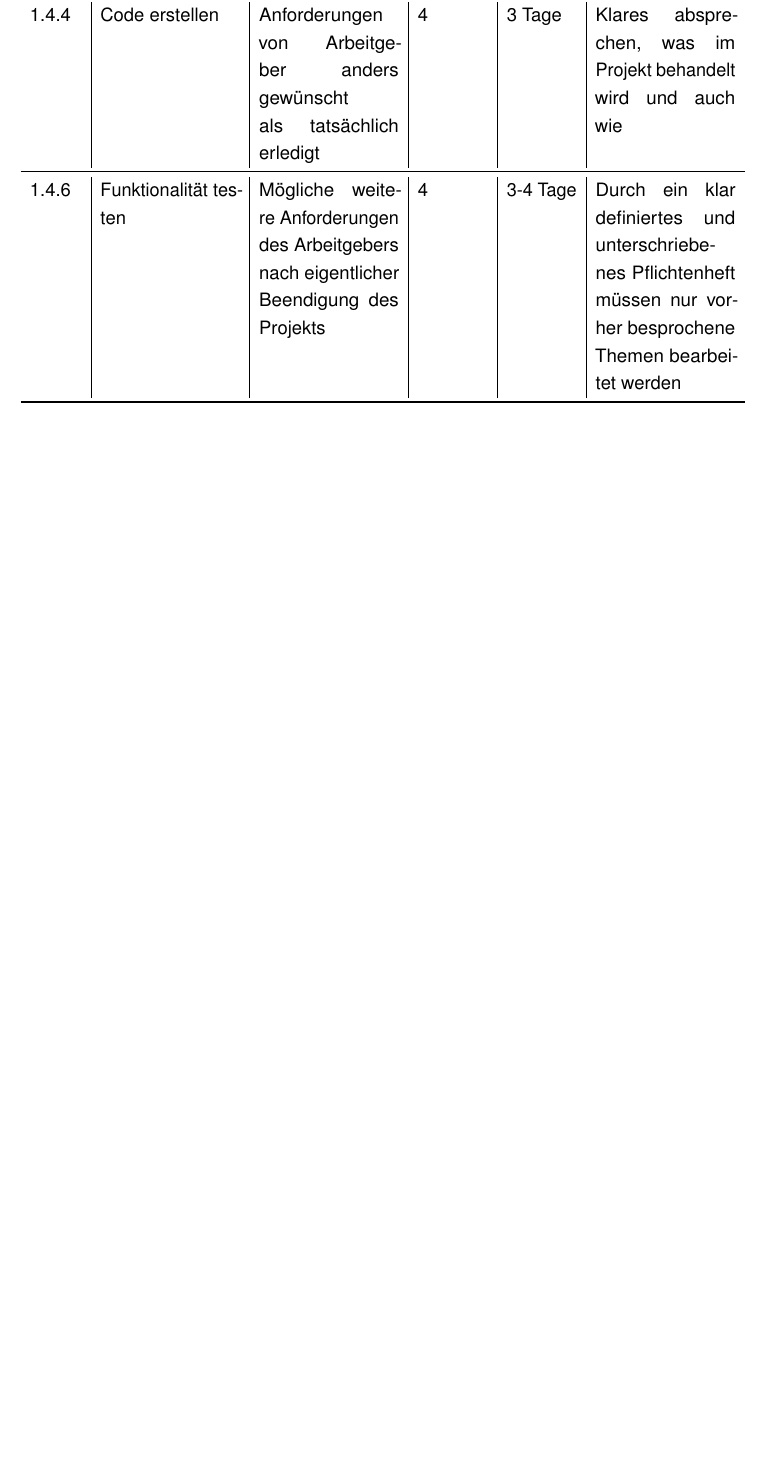
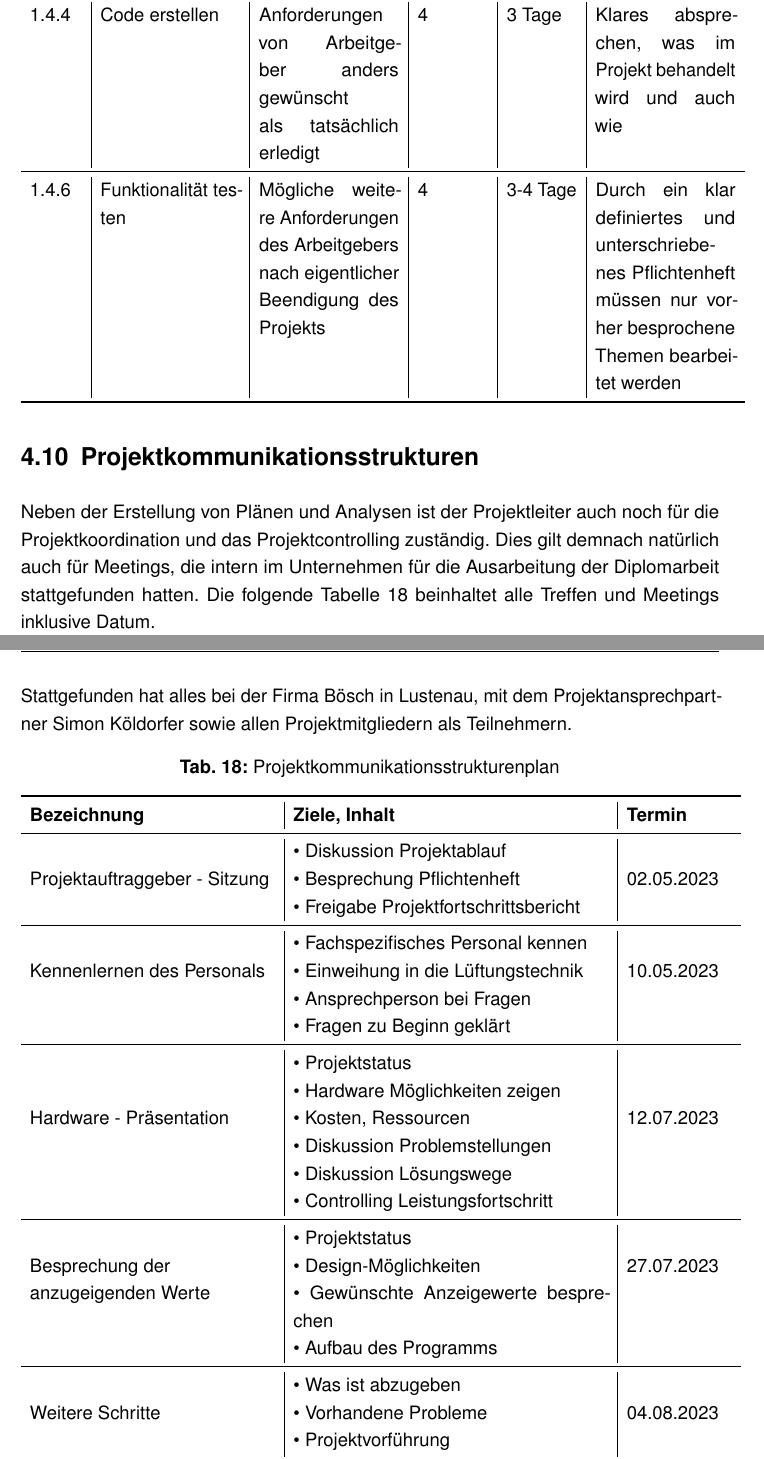
Before and after one commit to DevGnomino/DA_LaTeX_Template_HTL_Dornbirn, a LaTeX thesis (WI_DA_5bWI_Fenkart_Mangeng_Pezze_Schneider.tex, which reads Projektmanagement.tex, projektkommunikationsstrukturen.tex): part of page 77 of 105 before the commit and two parts of pages 77 and 78 of 106 after it, the two joined at a grey line, cut so that both start at the same text, the shorter picture padded with empty space. Compiled offline with pdfLaTeX.

Commit message:
pm - meetings erweitert

```diff
--- a/Projektmanagement.tex
+++ b/Projektmanagement.tex
@@ -30,3 +30,6 @@
 
 \section{Projektrisikoanalyse}
 \input{projektrisikoanalyse}
+
+\section{Projektkommunikationsstrukturen}
+\input{projektkommunikationsstrukturen}
--- /dev/null
+++ b/projektkommunikationsstrukturen.tex
@@ -0,0 +1,39 @@
+Neben der Erstellung von Plänen und Analysen ist der Projektleiter auch noch für die Projektkoordination und das Projektcontrolling zuständig. Dies gilt demnach natürlich auch für Meetings, die intern im Unternehmen für die Ausarbeitung der Diplomarbeit stattgefunden hatten. Die folgende Tabelle \ref{tab:strukturenplan} beinhaltet alle Treffen und Meetings inklusive Datum. \\
+Stattgefunden hat alles bei der Firma Bösch in Lustenau, mit dem Projektansprechpartner Simon Köldorfer sowie allen Projektmitgliedern als Teilnehmern.
+
+\begin{table}[H]
+	\caption{Projektkommunikationsstrukturenplan}
+	\label{tab:strukturenplan}
+	\centering
+	\begin{tabular}{p{\dimexpr 0.35\textwidth} | p{0.45\textwidth} | p{0.15\textwidth}}
+		\toprule
+		\textbf{Bezeichnung} & \textbf{Ziele, Inhalt} & \textbf{Termin} \\
+		\midrule
+			& • Diskussion Projektablauf & \\
+		Projektauftraggeber - Sitzung &  • Besprechung Pflichtenheft  & 02.05.2023 \\
+ 			& • Freigabe Projektfortschrittsbericht & \\
+ 		\midrule
+ 			& • Fachspezifisches Personal kennen & \\
+ 		Kennenlernen des Personals	& • Einweihung in die Lüftungstechnik & 10.05.2023 \\
+ 			& • Ansprechperson bei Fragen & \\
+ 			& • Fragen zu Beginn geklärt & \\
+ 		\midrule
+ 			& •	Projektstatus & \\
+ 			& •	Hardware Möglichkeiten zeigen & \\
+ 		Hardware - Präsentation	& • Kosten, Ressourcen & 12.07.2023 \\
+ 			& • Diskussion Problemstellungen & \\
+ 			& • Diskussion Lösungswege & \\
+ 			& •	Controlling Leistungsfortschritt & \\
+ 		\midrule
+ 			& •	Projektstatus & \\
+ 		Besprechung der & •	Design-Möglichkeiten & 27.07.2023 \\
+ 		anzugeigenden Werte& •	Gewünschte Anzeigewerte besprechen & \\
+ 			& • Aufbau des Programms  & \\
+ 		\midrule
+ 			& •	Was ist abzugeben & \\
+ 		Weitere Schritte & • Vorhandene Probleme & 04.08.2023 \\
+ 			& •	Projektvorführung & \\
+ 			& •	Erklärung von Config Files & \\
+		\bottomrule
+	\end{tabular}
+\end{table}
```
Also changed, not shown: projektfunktionendiagramm.tex (+1 -1 lines), 4 other files.
